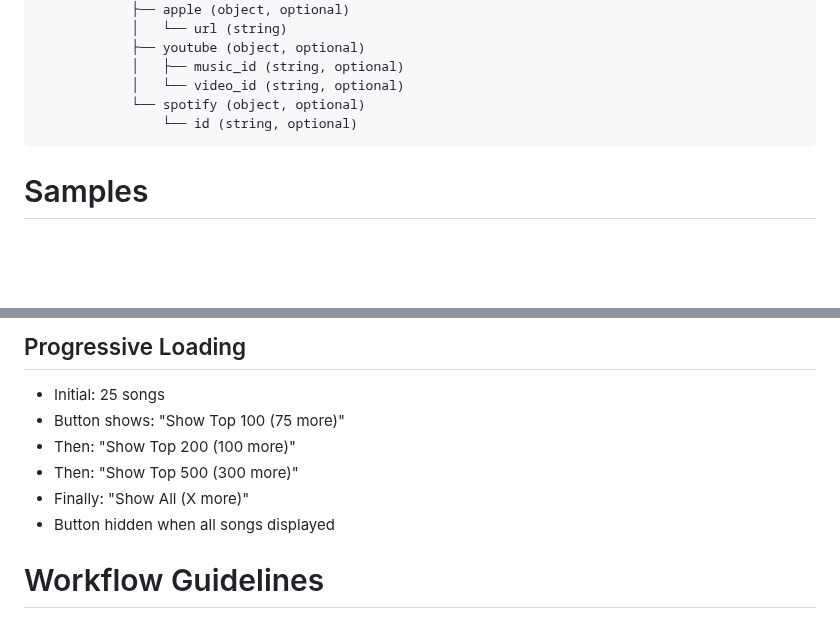
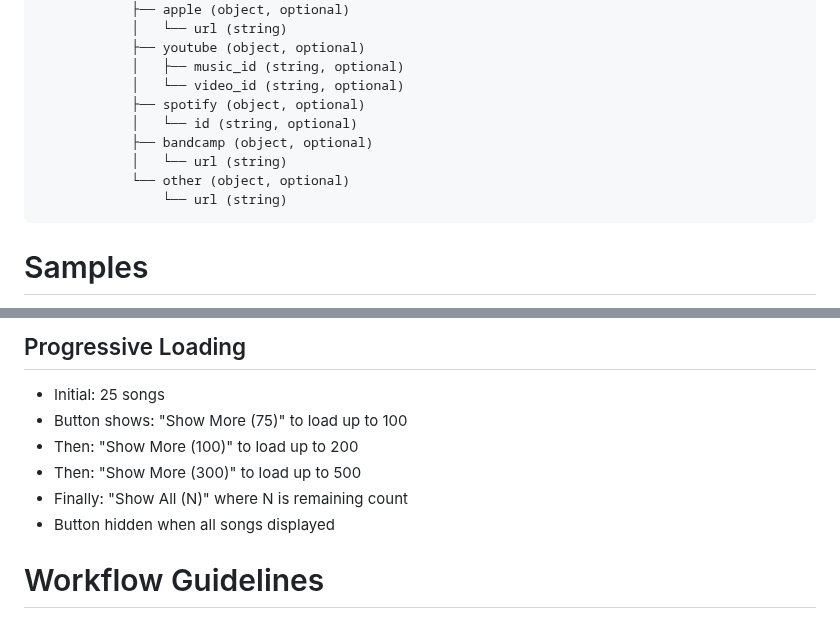
Before and after one commit to eandx1/consensus-best-songs-2025, a Markdown page: AGENTS.md, 2 parts joined by grey strips. Rendered like a GitHub page; blank space fills up the shorter version.

````diff
--- a/AGENTS.md
+++ b/AGENTS.md
@@ -237,8 +227,12 @@ root (object)
             ├── youtube (object, optional)
             │   ├── music_id (string, optional)
             │   └── video_id (string, optional)
-            └── spotify (object, optional)
-                └── id (string, optional)
+            ├── spotify (object, optional)
+            │   └── id (string, optional)
+            ├── bandcamp (object, optional)
+            │   └── url (string)
+            └── other (object, optional)
+                └── url (string)
 ```
 
 # Samples
@@ -302,10 +296,10 @@ Always use `escapeHtml()` helper function when inserting user-generated or data-
 ## Progressive Loading
 
 - Initial: 25 songs
-- Button shows: "Show Top 100 (75 more)"
-- Then: "Show Top 200 (100 more)"
-- Then: "Show Top 500 (300 more)"
-- Finally: "Show All (X more)"
+- Button shows: "Show More (75)" to load up to 100
+- Then: "Show More (100)" to load up to 200
+- Then: "Show More (300)" to load up to 500
+- Finally: "Show All (N)" where N is remaining count
 - Button hidden when all songs displayed
 
 # Workflow Guidelines
````
Also changed, not shown: other parts of AGENTS.md (+22 -32 lines).
